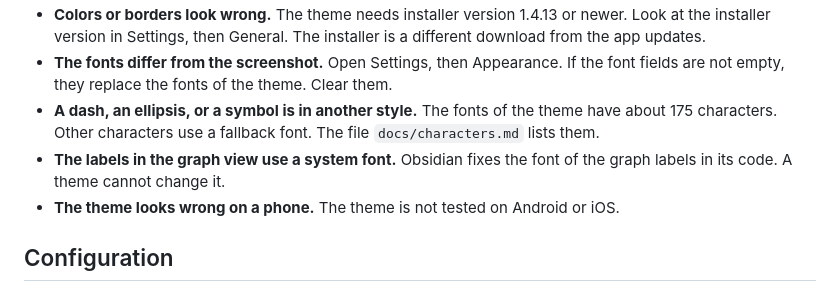
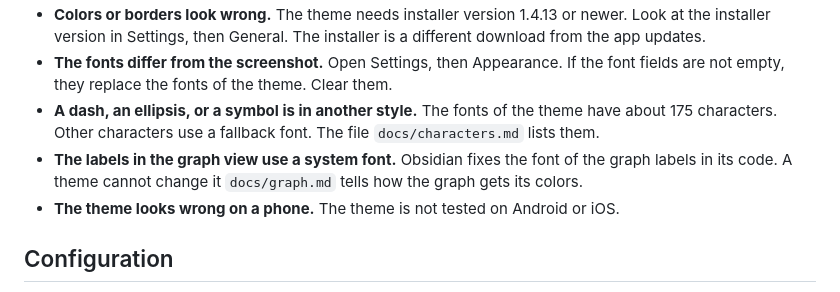
Before and after one commit to Orpheus-21/lexmechanic-theme, a Markdown page: README.md, the part around the change. GitHub-like rendering.

Commit message:
Link docs/graph.md from the README
The Troubleshooting entry about the graph labels now points to the page that explains the graph colors.

```diff
--- a/README.md
+++ b/README.md
@@ -94,7 +94,7 @@ The theme has two snippets.
 * **Colors or borders look wrong.** The theme needs installer version 1.4.13 or newer. Look at the installer version in Settings, then General. The installer is a different download from the app updates.
 * **The fonts differ from the screenshot.** Open Settings, then Appearance. If the font fields are not empty, they replace the fonts of the theme. Clear them.
 * **A dash, an ellipsis, or a symbol is in another style.** The fonts of the theme have about 175 characters. Other characters use a fallback font. The file `docs/characters.md` lists them.
-* **The labels in the graph view use a system font.** Obsidian fixes the font of the graph labels in its code. A theme cannot change it.
+* **The labels in the graph view use a system font.** Obsidian fixes the font of the graph labels in its code. A theme cannot change it `docs/graph.md` tells how the graph gets its colors.
 * **The theme looks wrong on a phone.** The theme is not tested on Android or iOS.
 
 ## Configuration
```
